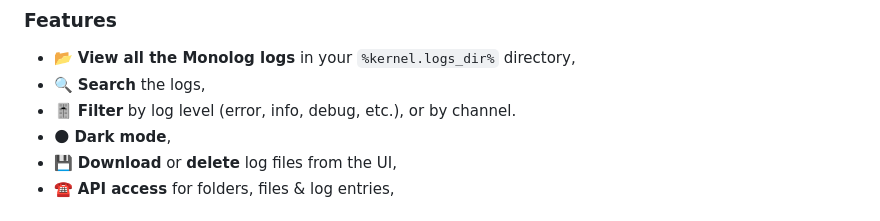
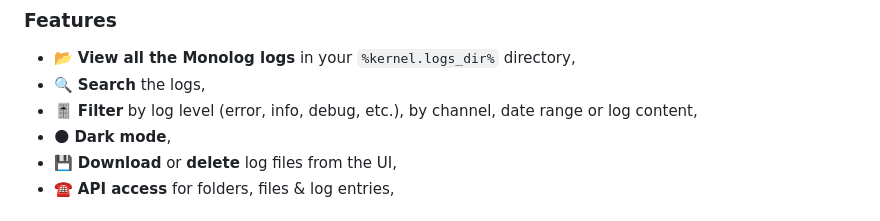
Before and after one commit to frankdekker/symfony-log-viewer-bundle, a Markdown page: README.md, the part around the change. Drawn GitHub-style.

```diff
--- a/README.md
+++ b/README.md
@@ -21,7 +21,7 @@ read logs from any directory.
 
 - 📂 **View all the Monolog logs** in your `%kernel.logs_dir%` directory,
 - 🔍 **Search** the logs,
-- 🎚 **Filter** by log level (error, info, debug, etc.), or by channel.
+- 🎚 **Filter** by log level (error, info, debug, etc.), by channel, date range or log content,
 - 🌑 **Dark mode**,
 - 💾 **Download** or **delete** log files from the UI,
 - ☎️ **API access** for folders, files & log entries,
```
